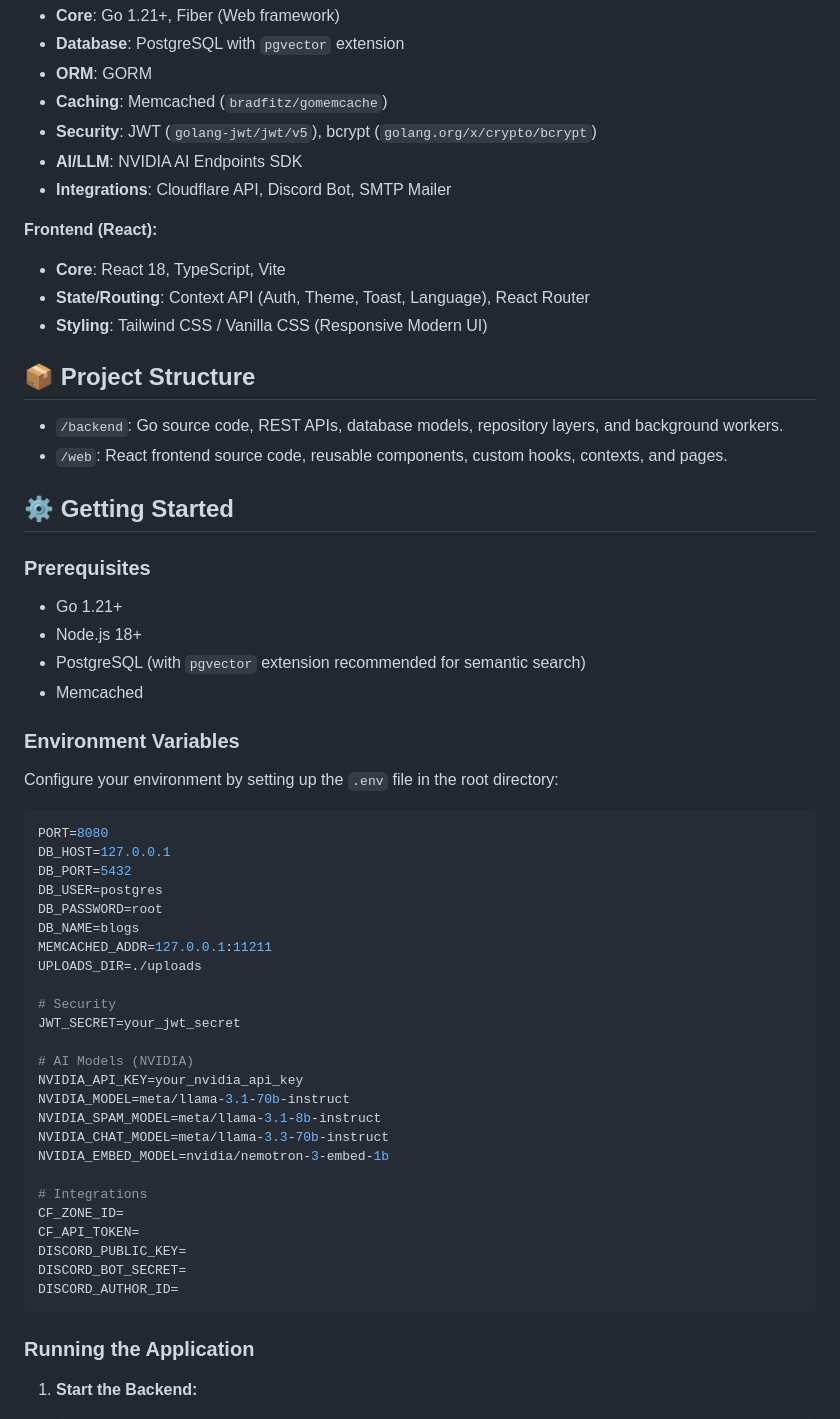
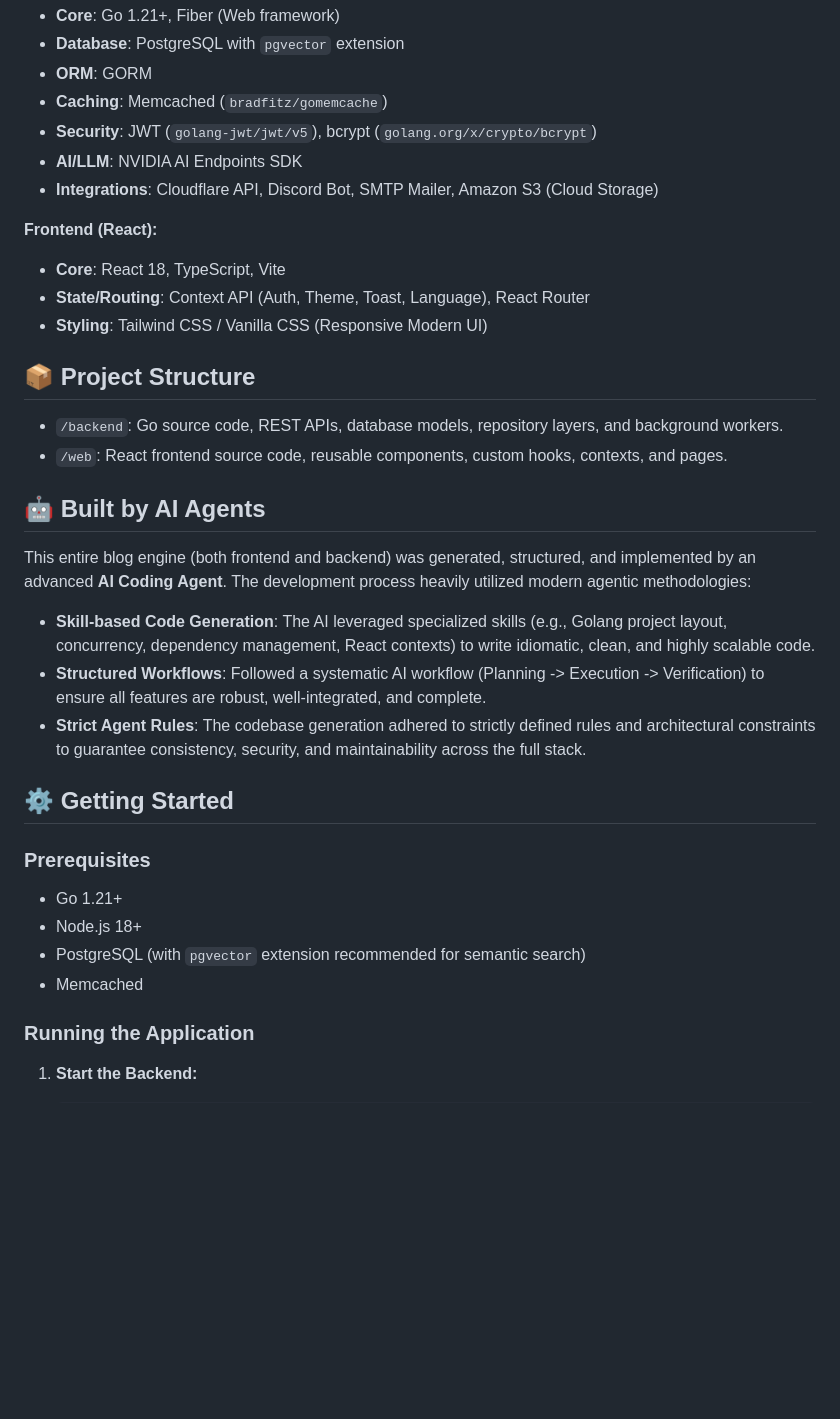
Before and after one commit to blueschool6688/blog-engine, a Markdown page: README.md, the part around one of its changes. GitHub-like rendering; blank space fills up the shorter version.

````diff
--- a/README.md
+++ b/README.md
@@ -42,7 +43,7 @@ The core of this system integrates heavily with NVIDIA's AI endpoints to provide
 - **Caching**: Memcached (`bradfitz/gomemcache`)
 - **Security**: JWT (`golang-jwt/jwt/v5`), bcrypt (`golang.org/x/crypto/bcrypt`)
 - **AI/LLM**: NVIDIA AI Endpoints SDK
-- **Integrations**: Cloudflare API, Discord Bot, SMTP Mailer
+- **Integrations**: Cloudflare API, Discord Bot, SMTP Mailer, Amazon S3 (Cloud Storage)
 
 **Frontend (React):**
 - **Core**: React 18, TypeScript, Vite
@@ -54,6 +55,13 @@ The core of this system integrates heavily with NVIDIA's AI endpoints to provide
 - `/backend`: Go source code, REST APIs, database models, repository layers, and background workers.
 - `/web`: React frontend source code, reusable components, custom hooks, contexts, and pages.
 
+## 🤖 Built by AI Agents
+
+This entire blog engine (both frontend and backend) was generated, structured, and implemented by an advanced **AI Coding Agent**. The development process heavily utilized modern agentic methodologies:
+- **Skill-based Code Generation**: The AI leveraged specialized skills (e.g., Golang project layout, concurrency, dependency management, React contexts) to write idiomatic, clean, and highly scalable code.
+- **Structured Workflows**: Followed a systematic AI workflow (Planning -> Execution -> Verification) to ensure all features are robust, well-integrated, and complete.
+- **Strict Agent Rules**: The codebase generation adhered to strictly defined rules and architectural constraints to guarantee consistency, security, and maintainability across the full stack.
+
 ## ⚙️ Getting Started
 
 ### Prerequisites
@@ -61,36 +69,6 @@ The core of this system integrates heavily with NVIDIA's AI endpoints to provide
 - Node.js 18+
 - PostgreSQL (with `pgvector` extension recommended for semantic search)
 - Memcached
-
-### Environment Variables
-Configure your environment by setting up the `.env` file in the root directory:
-```env
-PORT=8080
-DB_HOST=127.0.0.1
-DB_PORT=5432
-DB_USER=postgres
-DB_PASSWORD=root
-DB_NAME=blogs
-MEMCACHED_ADDR=127.0.0.1:11211
-UPLOADS_DIR=./uploads
-
-# Security
-JWT_SECRET=your_jwt_secret
-
-# AI Models (NVIDIA)
-NVIDIA_API_KEY=your_nvidia_api_key
-NVIDIA_MODEL=meta/llama-3.1-70b-instruct
-NVIDIA_SPAM_MODEL=meta/llama-3.1-8b-instruct
-NVIDIA_CHAT_MODEL=meta/llama-3.3-70b-instruct
-NVIDIA_EMBED_MODEL=nvidia/nemotron-3-embed-1b
-
-# Integrations
-CF_ZONE_ID=
-CF_API_TOKEN=
-DISCORD_PUBLIC_KEY=
-DISCORD_BOT_SECRET=
-DISCORD_AUTHOR_ID=
-```
 
 ### Running the Application
 
````
Also changed, not shown: other parts of README.md (+2 -1 lines).
